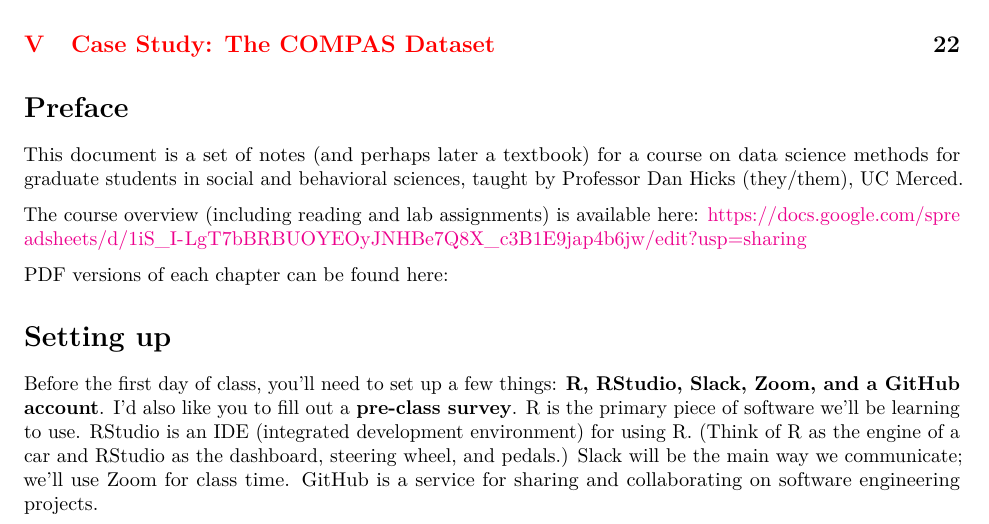
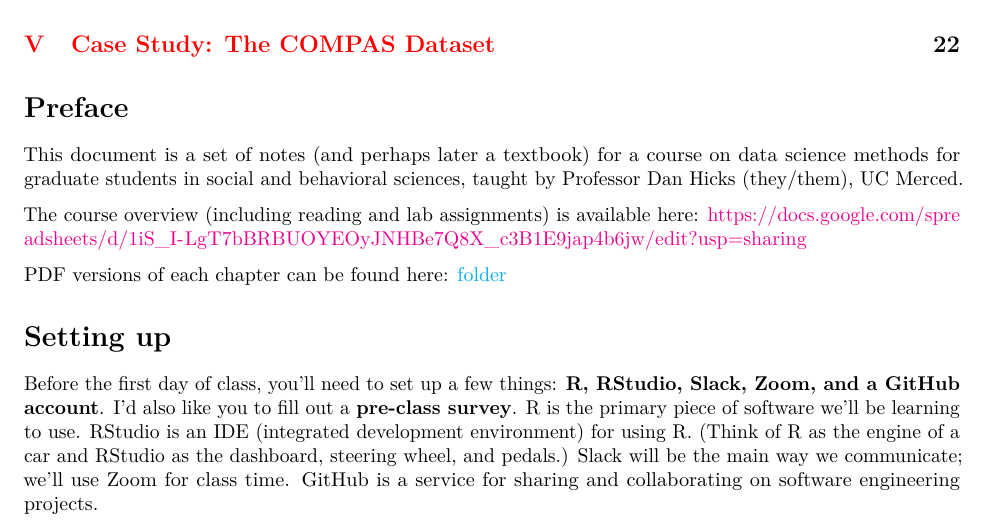
Before and after one commit to data-science-methods/book, a LaTeX document (book.tex): part of page 2 of 24, cut so that both start at the same text. Compiled offline with pdfLaTeX.

Commit message:
Update the book

```diff
--- a/book.tex
+++ b/book.tex
@@ -119,7 +119,7 @@
 
 \title{Data Science Methods for Cognitive Science}
 \author{Dan Hicks, \href{mailto:hicks.daniel.j@gmail.com}{\nolinkurl{hicks.daniel.j@gmail.com}}}
-\date{Mon Sep 7 18:25:25 2020}
+\date{Mon Sep 7 18:31:34 2020}
 
 \begin{document}
 \maketitle
@@ -136,7 +136,7 @@ This document is a set of notes (and perhaps later a textbook) for a course on d
 
 The course overview (including reading and lab assignments) is available here: \url{https://docs.google.com/spreadsheets/d/1iS_I-LgT7bBRBUOYEOyJNHBe7Q8X_c3B1E9jap4b6jw/edit?usp=sharing}
 
-PDF versions of each chapter can be found here:
+PDF versions of each chapter can be found here: \href{handouts}{folder}
 
 \hypertarget{setting-up}{%
 \section*{Setting up}\label{setting-up}}
```
Also changed, not shown: book.pdf, handouts/00-setup.pdf (added), handouts/01-01-intro.pdf (added), handouts/02-01-some-fundamental-tools.pdf (added), handouts/02-02-git.pdf (added), handouts/02-03-R-basics.pdf (added), handouts/02-04-functional-programming.pdf (added), handouts/02-05-getting-help.pdf (added), handouts/03-eda.pdf (added), handouts/04-cleaning-data.pdf (added), handouts/05-reproducibility.pdf (added), handouts/06-compas.pdf (added), 3 other files.
